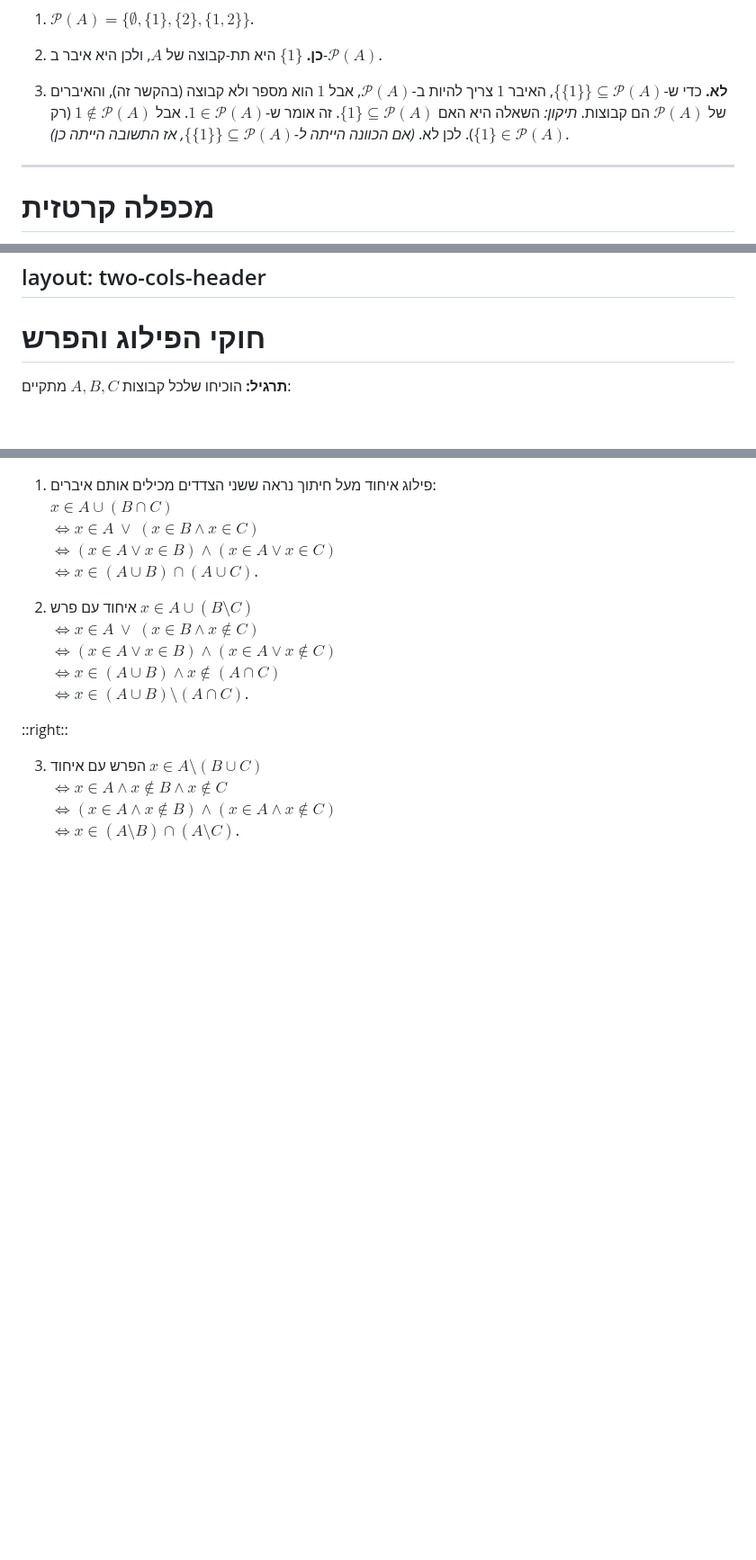
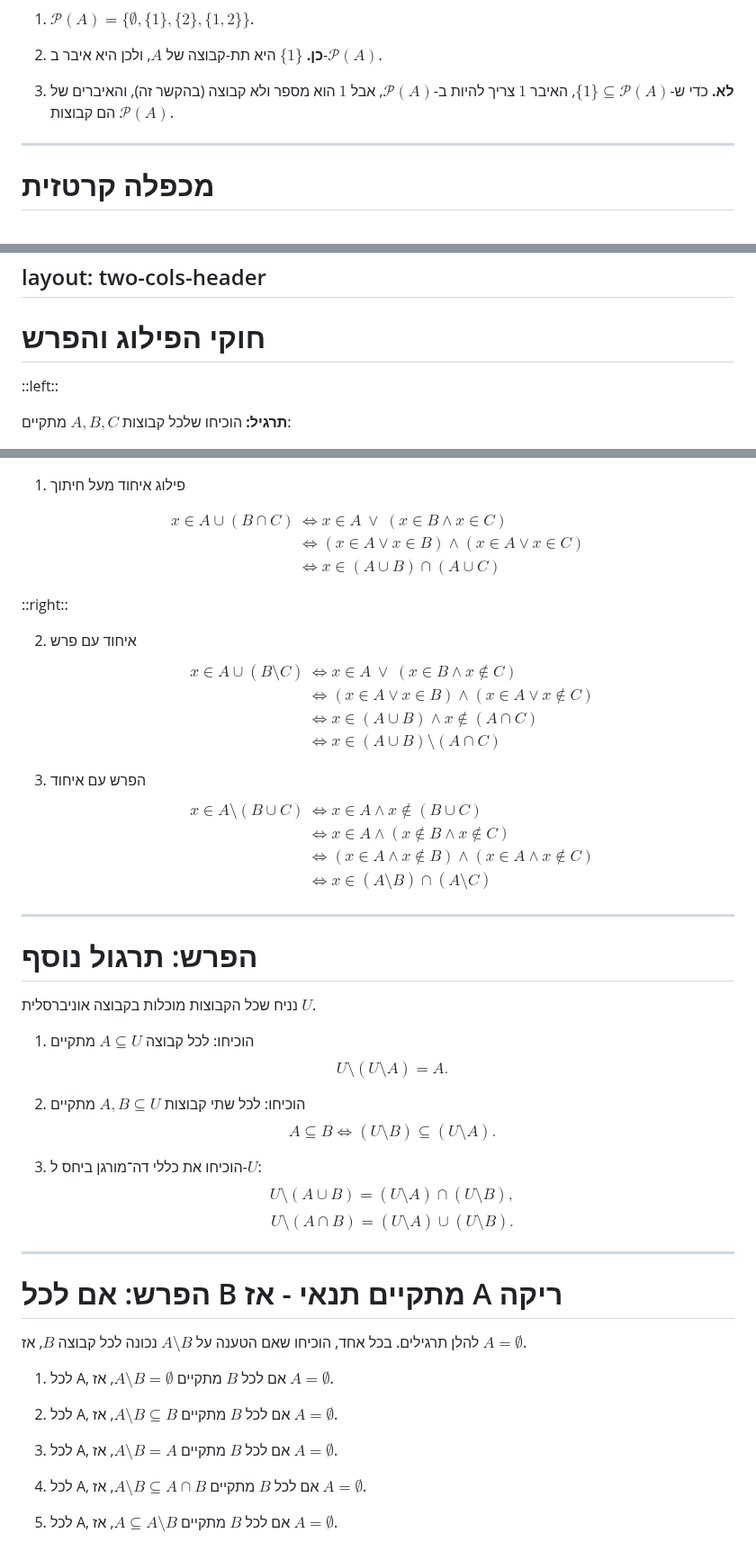
Before and after one commit to geraw/sLogicAndSetTheory2026, a Markdown page: 99-quiz-prep.md, 3 parts joined by grey strips. Shown at 90% size. GitHub-like rendering; blank space fills up the shorter version.

Commit message:
docs: Update quiz preparation material with additional exercises on set operations

```diff
--- a/99-quiz-prep.md
+++ b/99-quiz-prep.md
@@ -167,9 +167,7 @@ $$
 
 2. **כן.** $\{1\}$ היא תת-קבוצה של $A$, ולכן היא איבר ב-$\mathcal{P}(A)$.
 
-3. **לא.** כדי ש-$\{\{1\}\} \subseteq \mathcal{P}(A)$, האיבר $1$ צריך להיות ב-$\mathcal{P}(A)$, אבל $1$ הוא מספר ולא קבוצה (בהקשר זה), והאיברים של $\mathcal{P}(A)$ הם קבוצות.
-   *תיקון:* השאלה היא האם $\{1\} \subseteq \mathcal{P}(A)$. זה אומר ש-$1 \in \mathcal{P}(A)$. אבל $1 \notin \mathcal{P}(A)$ (רק $\{1\} \in \mathcal{P}(A)$). לכן לא.
-   *(אם הכוונה הייתה ל-$\{\{1\}\} \subseteq \mathcal{P}(A)$, אז התשובה הייתה כן).*
+3. **לא.** כדי ש-$\{1\} \subseteq \mathcal{P}(A)$, האיבר $1$ צריך להיות ב-$\mathcal{P}(A)$, אבל $1$ הוא מספר ולא קבוצה (בהקשר זה), והאיברים של $\mathcal{P}(A)$ הם קבוצות.
 
 </v-click>
 
@@ -244,6 +242,8 @@ layout: two-cols-header
 
 # חוקי הפילוג והפרש
 
+::left::
+
 **תרגיל:** הוכיחו שלכל קבוצות $A,B,C$ מתקיים:
 
 1. $A \cup (B \cap C) = (A \cup B) \cap (A \cup C)$
@@ -255,34 +255,75 @@ layout: two-cols-header
 <v-click>
 
 1. פילוג איחוד מעל חיתוך
-נראה ששני הצדדים מכילים אותם איברים:
-$x \in A \cup (B \cap C)$
-$\iff x \in A \ \lor\ (x \in B \land x \in C)$
-$\iff (x \in A \lor x \in B) \land (x \in A \lor x \in C)$
-$\iff x \in (A \cup B) \cap (A \cup C)$.
 
-</v-click>
-
-<v-click>
-
-2. איחוד עם פרש
-$x \in A \cup (B \setminus C)$
-$\iff x \in A \ \lor\ (x \in B \land x \notin C)$
-$\iff (x \in A \lor x \in B) \land (x \in A \lor x \notin C)$
-$\iff x \in (A \cup B) \land x \notin (A \cap C)$
-$\iff x \in (A \cup B) \setminus (A \cap C)$.
+$$
+\begin{aligned}
+x \in A \cup (B \cap C) &\iff x \in A \ \lor\ (x \in B \land x \in C) \\
+&\iff (x \in A \lor x \in B) \land (x \in A \lor x \in C) \\
+&\iff x \in (A \cup B) \cap (A \cup C)
+\end{aligned}
+$$
 
 </v-click>
 
 ::right::
+<v-click>
+
+2. איחוד עם פרש
+$$
+\begin{aligned}
+x \in A \cup (B \setminus C) &\iff x \in A \ \lor\ (x \in B \land x \notin C) \\
+&\iff (x \in A \lor x \in B) \land (x \in A \lor x \notin C) \\
+&\iff x \in (A \cup B) \land x \notin (A \cap C) \\
+&\iff x \in (A \cup B) \setminus (A \cap C)
+\end{aligned}
+$$
+
+</v-click>
+
 
 <v-click>
 
-
 3. הפרש עם איחוד
-$x \in A \setminus (B \cup C)$
-$\iff x \in A \land x \notin B \land x \notin C$
-$\iff (x \in A \land x \notin B) \land (x \in A \land x \notin C)$
-$\iff x \in (A \setminus B) \cap (A \setminus C)$.
+$$
+\begin{aligned}
+x \in A \setminus (B \cup C) &\iff x \in A \land x \notin (B \cup C) \\
+&\iff x \in A \land (x \notin B \land x \notin C) \\
+&\iff (x \in A \land x \notin B) \land (x \in A \land x \notin C) \\
+&\iff x \in (A \setminus B) \cap (A \setminus C)
+\end{aligned}
+$$
 
 </v-click>
+
+---
+
+# הפרש: תרגול נוסף
+
+נניח שכל הקבוצות מוכלות בקבוצה אוניברסלית $U$.
+
+1. הוכיחו: לכל קבוצה $A \subseteq U$ מתקיים
+   $$ U \setminus (U \setminus A) = A. $$
+
+2. הוכיחו: לכל שתי קבוצות $A,B \subseteq U$ מתקיים
+   $$ A \subseteq B \iff (U \setminus B) \subseteq (U \setminus A). $$
+
+3. הוכיחו את כללי דה־מורגן ביחס ל-$U$:
+   $$ U \setminus (A \cup B) = (U \setminus A) \cap (U \setminus B), $$
+   $$ U \setminus (A \cap B) = (U \setminus A) \cup (U \setminus B). $$
+
+---
+
+# הפרש: אם לכל B מתקיים תנאי - אז A ריקה
+
+להלן תרגילים. בכל אחד, הוכיחו שאם הטענה על $A \setminus B$ נכונה לכל קבוצה $B$, אז $A = \emptyset$.
+
+1. לכל A, אם לכל $B$ מתקיים $A \setminus B = \emptyset$, אז $A = \emptyset$.
+
+2. לכל A, אם לכל $B$ מתקיים $A \setminus B \subseteq B$, אז $A = \emptyset$.
+
+3. לכל A, אם לכל $B$ מתקיים $A \setminus B = A$, אז $A = \emptyset$.
+
+4. לכל A, אם לכל $B$ מתקיים $A \setminus B \subseteq A \cap B$, אז $A = \emptyset$.
+
+5. לכל A, אם לכל $B$ מתקיים $A \subseteq A \setminus B$, אז $A = \emptyset$.
```
Also changed, not shown: other parts of 99-quiz-prep.md (+2 -2 lines).
